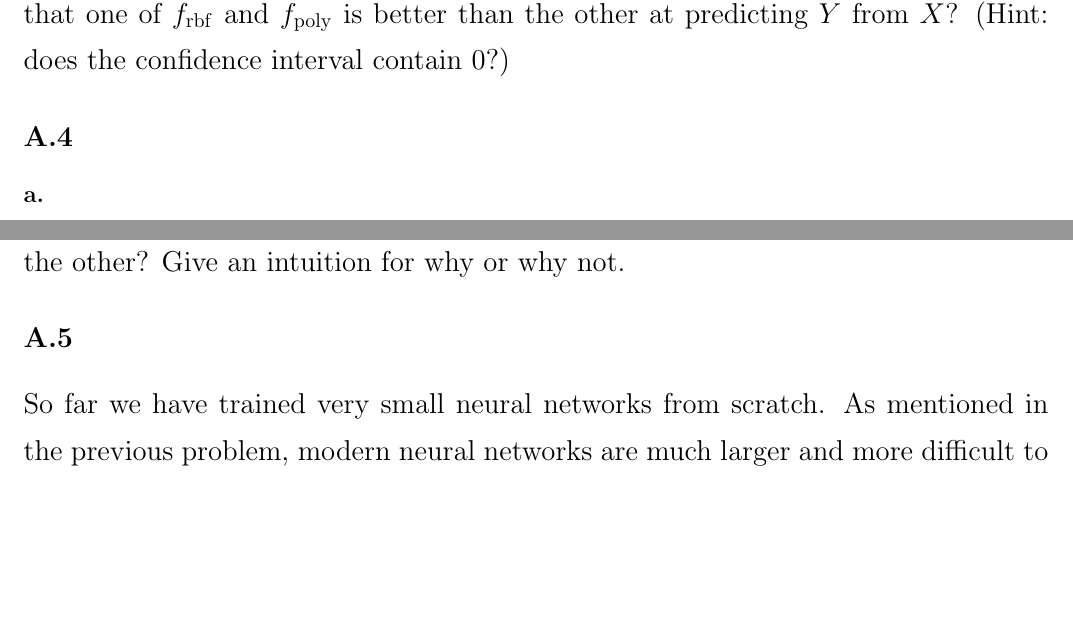
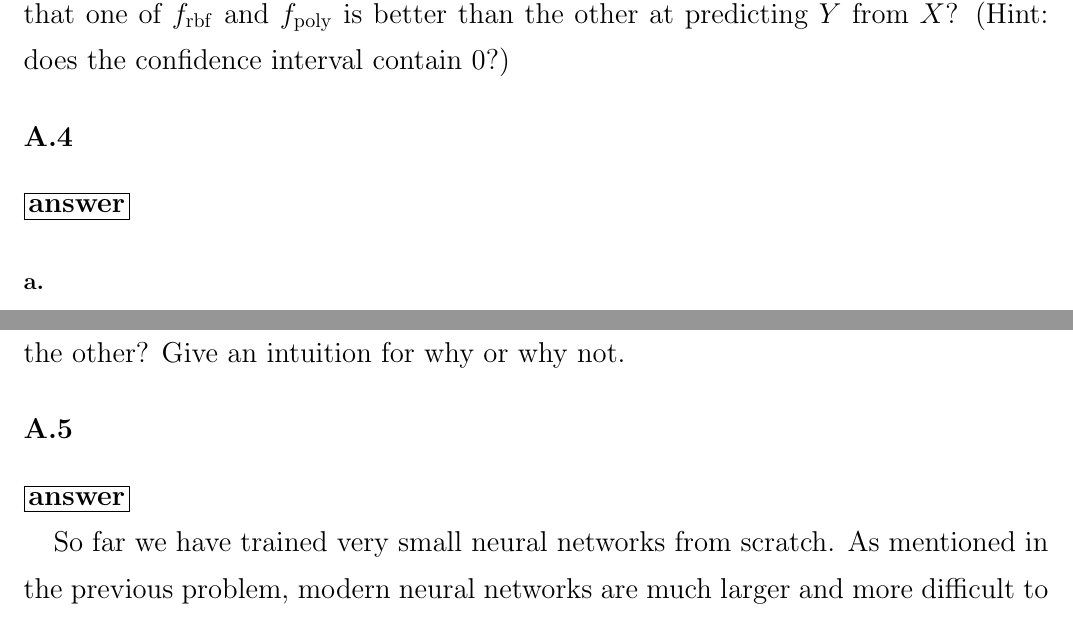
Before and after one commit to michaelghuang19/cse446, a LaTeX problem sheet (hw3/cse446hw3.tex): two parts of pages 4 and 5 of 8, joined at a grey line, cut so that both start at the same text, the shorter picture padded with empty space. Compiled offline with pdfLaTeX.

Commit message:
added answers

```diff
--- a/hw3/cse446hw3.tex
+++ b/hw3/cse446hw3.tex
@@ -159,6 +163,8 @@ For this problem, use the $\widehat{f}_{\rm poly}(x)$ and $\widehat{f}_{\rm rbf}
 \section*{A.4}
 {\Large
 
+\framebox[1.1\width]{\textbf{answer}}
+
 \subsection*{a.}
 
 Let $W_0 \in \mathbb{R}^{h \times d}$, $b_0 \in \mathbb{R}^h$, $W_1 \in \mathbb{R}^{k \times h}$, $b_1 \in \mathbb{R}^k$ and $\sigma(z)\colon \mathbb{R} \to \mathbb{R}$
@@ -196,6 +202,8 @@ an intuition for why or why not.
 \section*{A.5}
 {\Large
 
+\framebox[1.1\width]{\textbf{answer}}
+
 So far we have trained very small neural networks from scratch. As mentioned in the previous problem, modern neural networks are much larger and more difficult to train and validate. In practice, it is rare to train such large networks from scratch. This is because it is difficult to obtain both the massive datasets and the computational resources required to train such networks. \\
 
  Instead of training a network from scratch, in this problem, we will use a network that has already been trained on a very large dataset (ImageNet) and adjust it for the task at hand. This process of adapting weights in a model trained for another task is known as \textit{transfer learning}.
```
Also changed, not shown: hw3/cse446hw3.tex (6 more changed lines).
